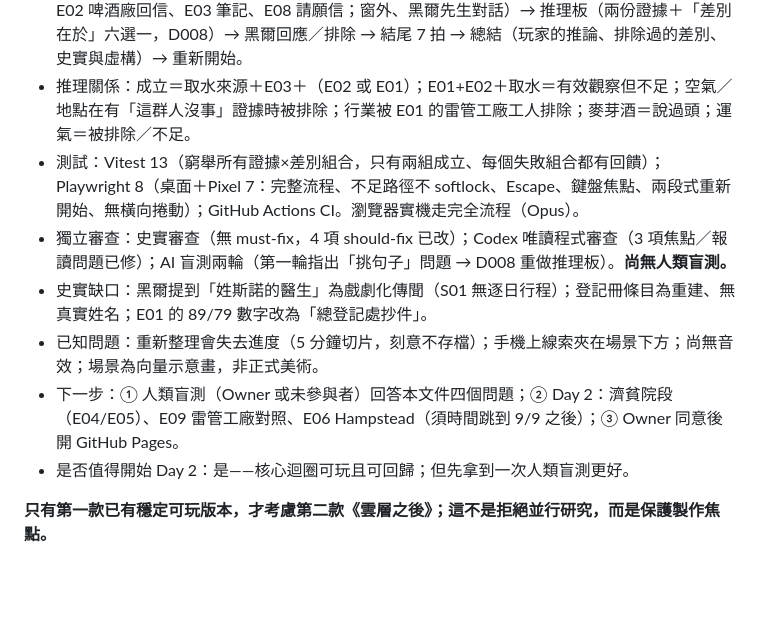
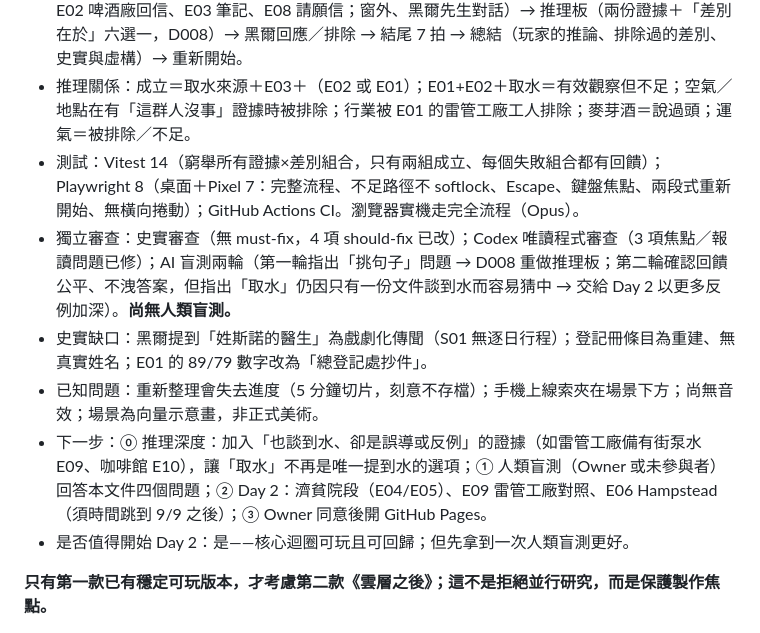
Before and after one commit to nurockplayer/unnamed-disease, a Markdown page: docs/HANDOFF.md, the part around the change. Rendered like a GitHub page; blank space fills up the shorter version.

Commit message:
docs: handoff status after second blind playtest
Co-Authored-By: Claude Opus 5.5 <noreply@anthropic.com>

```diff
--- a/docs/HANDOFF.md
+++ b/docs/HANDOFF.md
@@ -57,11 +57,11 @@
 - 技術：Web（Vite + TypeScript，原生 DOM/SVG），見 D007。
 - 可玩內容（約 5–10 分鐘）：標題 → 6 拍開場 → 紀錄室桌面（4 份線索：E01 死亡登記摘抄、E02 啤酒廠回信、E03 筆記、E08 請願信；窗外、黑爾先生對話）→ 推理板（兩份證據＋「差別在於」六選一，D008）→ 黑爾回應／排除 → 結尾 7 拍 → 總結（玩家的推論、排除過的差別、史實與虛構）→ 重新開始。
 - 推理關係：成立＝取水來源＋E03＋（E02 或 E01）；E01+E02＋取水＝有效觀察但不足；空氣／地點在有「這群人沒事」證據時被排除；行業被 E01 的雷管工廠工人排除；麥芽酒＝說過頭；運氣＝被排除／不足。
-- 測試：Vitest 13（窮舉所有證據×差別組合，只有兩組成立、每個失敗組合都有回饋）；Playwright 8（桌面＋Pixel 7：完整流程、不足路徑不 softlock、Escape、鍵盤焦點、兩段式重新開始、無橫向捲動）；GitHub Actions CI。瀏覽器實機走完全流程（Opus）。
-- 獨立審查：史實審查（無 must-fix，4 項 should-fix 已改）；Codex 唯讀程式審查（3 項焦點／報讀問題已修）；AI 盲測兩輪（第一輪指出「挑句子」問題 → D008 重做推理板）。**尚無人類盲測。**
+- 測試：Vitest 14（窮舉所有證據×差別組合，只有兩組成立、每個失敗組合都有回饋）；Playwright 8（桌面＋Pixel 7：完整流程、不足路徑不 softlock、Escape、鍵盤焦點、兩段式重新開始、無橫向捲動）；GitHub Actions CI。瀏覽器實機走完全流程（Opus）。
+- 獨立審查：史實審查（無 must-fix，4 項 should-fix 已改）；Codex 唯讀程式審查（3 項焦點／報讀問題已修）；AI 盲測兩輪（第一輪指出「挑句子」問題 → D008 重做推理板；第二輪確認回饋公平、不洩答案，但指出「取水」仍因只有一份文件談到水而容易猜中 → 交給 Day 2 以更多反例加深）。**尚無人類盲測。**
 - 史實缺口：黑爾提到「姓斯諾的醫生」為戲劇化傳聞（S01 無逐日行程）；登記冊條目為重建、無真實姓名；E01 的 89/79 數字改為「總登記處抄件」。
 - 已知問題：重新整理會失去進度（5 分鐘切片，刻意不存檔）；手機上線索夾在場景下方；尚無音效；場景為向量示意畫，非正式美術。
-- 下一步：① 人類盲測（Owner 或未參與者）回答本文件四個問題；② Day 2：濟貧院段（E04/E05）、E09 雷管工廠對照、E06 Hampstead（須時間跳到 9/9 之後）；③ Owner 同意後開 GitHub Pages。
+- 下一步：⓪ 推理深度：加入「也談到水、卻是誤導或反例」的證據（如雷管工廠備有街泵水 E09、咖啡館 E10），讓「取水」不再是唯一提到水的選項；① 人類盲測（Owner 或未參與者）回答本文件四個問題；② Day 2：濟貧院段（E04/E05）、E09 雷管工廠對照、E06 Hampstead（須時間跳到 9/9 之後）；③ Owner 同意後開 GitHub Pages。
 - 是否值得開始 Day 2：是——核心迴圈可玩且可回歸；但先拿到一次人類盲測更好。
 
 **只有第一款已有穩定可玩版本，才考慮第二款《雲層之後》；這不是拒絕並行研究，而是保護製作焦點。**
```
